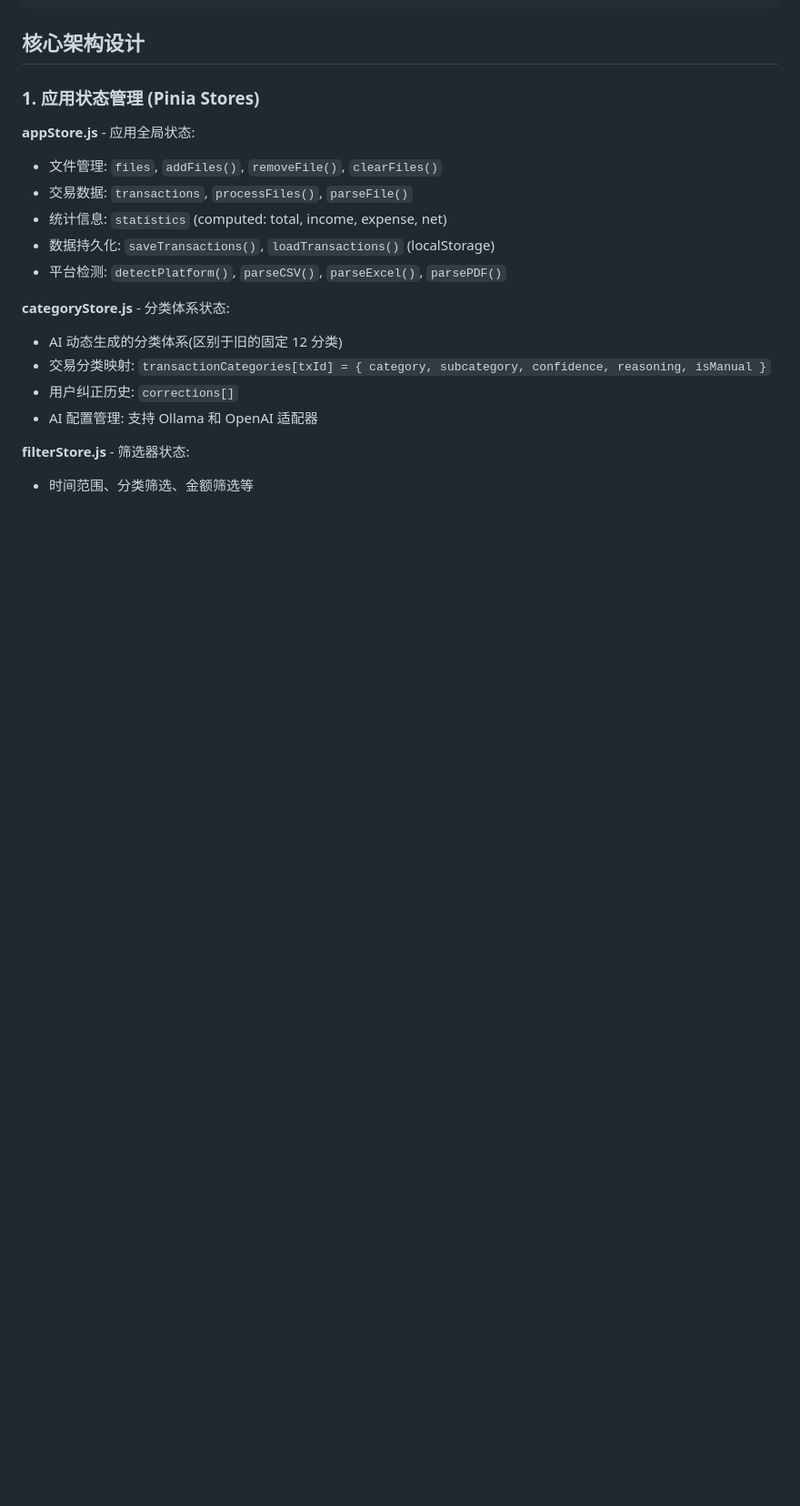
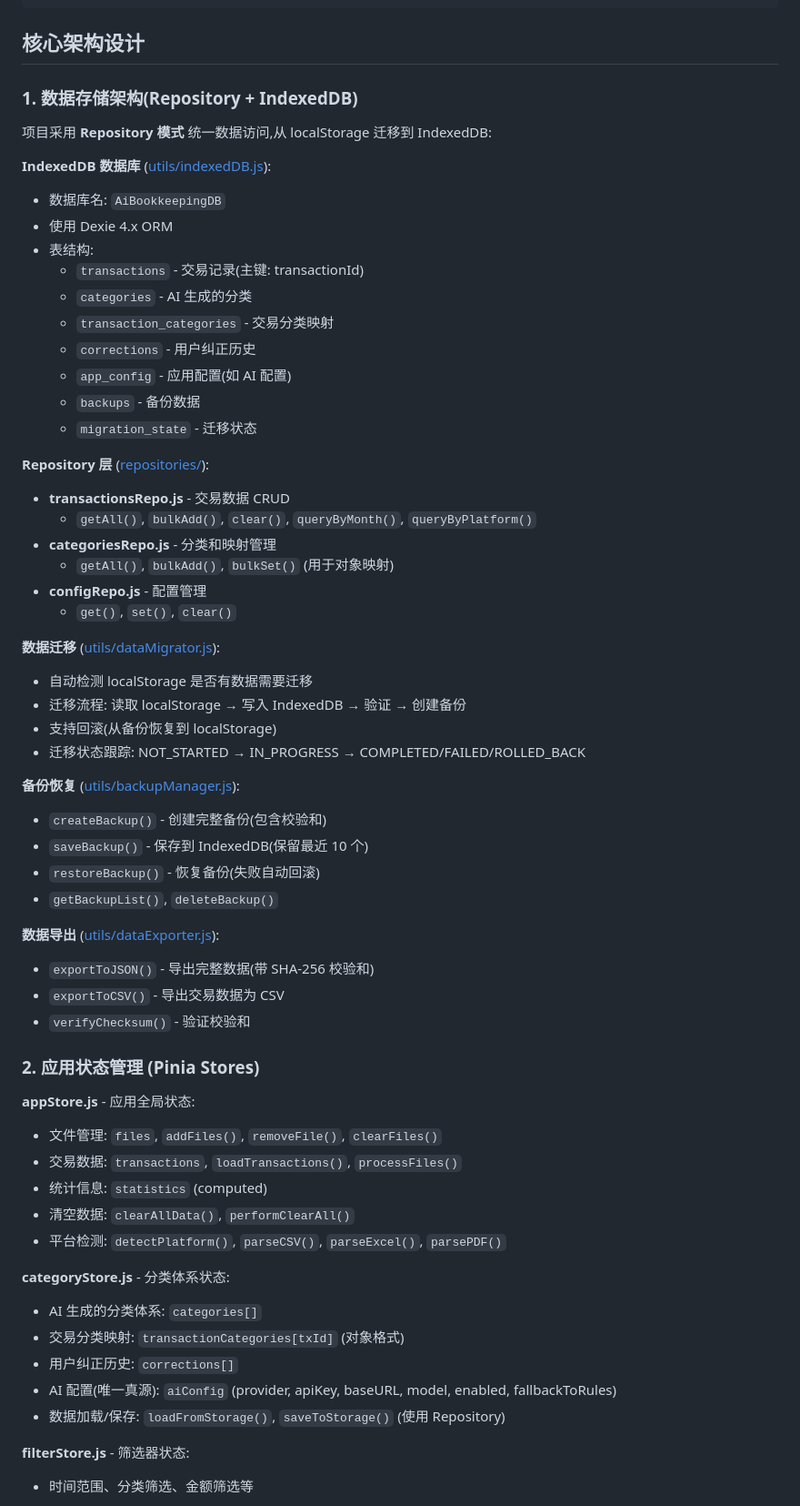
Before and after one commit to yuanv4/AiBookkeeping, a Markdown page: CLAUDE.md, the part around one of its changes. Shown at 91% size. Rendered like a GitHub page; blank space fills up the shorter version.

```diff
--- a/CLAUDE.md
+++ b/CLAUDE.md
@@ -90,20 +118,62 @@ src/
 
 ## 核心架构设计
 
-### 1. 应用状态管理 (Pinia Stores)
+### 1. 数据存储架构(Repository + IndexedDB)
+
+项目采用 **Repository 模式** 统一数据访问,从 localStorage 迁移到 IndexedDB:
+
+**IndexedDB 数据库** ([utils/indexedDB.js](src/utils/indexedDB.js)):
+- 数据库名: `AiBookkeepingDB`
+- 使用 Dexie 4.x ORM
+- 表结构:
+  - `transactions` - 交易记录(主键: transactionId)
+  - `categories` - AI 生成的分类
+  - `transaction_categories` - 交易分类映射
+  - `corrections` - 用户纠正历史
+  - `app_config` - 应用配置(如 AI 配置)
+  - `backups` - 备份数据
+  - `migration_state` - 迁移状态
+
+**Repository 层** ([repositories/](src/repositories/)):
+- **transactionsRepo.js** - 交易数据 CRUD
+  - `getAll()`, `bulkAdd()`, `clear()`, `queryByMonth()`, `queryByPlatform()`
+- **categoriesRepo.js** - 分类和映射管理
+  - `getAll()`, `bulkAdd()`, `bulkSet()` (用于对象映射)
+- **configRepo.js** - 配置管理
+  - `get()`, `set()`, `clear()`
+
+**数据迁移** ([utils/dataMigrator.js](src/utils/dataMigrator.js)):
+- 自动检测 localStorage 是否有数据需要迁移
+- 迁移流程: 读取 localStorage → 写入 IndexedDB → 验证 → 创建备份
+- 支持回滚(从备份恢复到 localStorage)
+- 迁移状态跟踪: NOT_STARTED → IN_PROGRESS → COMPLETED/FAILED/ROLLED_BACK
+
+**备份恢复** ([utils/backupManager.js](src/utils/backupManager.js)):
+- `createBackup()` - 创建完整备份(包含校验和)
+- `saveBackup()` - 保存到 IndexedDB(保留最近 10 个)
+- `restoreBackup()` - 恢复备份(失败自动回滚)
+- `getBackupList()`, `deleteBackup()`
+
+**数据导出** ([utils/dataExporter.js](src/utils/dataExporter.js)):
+- `exportToJSON()` - 导出完整数据(带 SHA-256 校验和)
+- `exportToCSV()` - 导出交易数据为 CSV
+- `verifyChecksum()` - 验证校验和
+
+### 2. 应用状态管理 (Pinia Stores)
 
 **appStore.js** - 应用全局状态:
 - 文件管理: `files`, `addFiles()`, `removeFile()`, `clearFiles()`
-- 交易数据: `transactions`, `processFiles()`, `parseFile()`
-- 统计信息: `statistics` (computed: total, income, expense, net)
-- 数据持久化: `saveTransactions()`, `loadTransactions()` (localStorage)
+- 交易数据: `transactions`, `loadTransactions()`, `processFiles()`
+- 统计信息: `statistics` (computed)
+- 清空数据: `clearAllData()`, `performClearAll()`
 - 平台检测: `detectPlatform()`, `parseCSV()`, `parseExcel()`, `parsePDF()`
 
 **categoryStore.js** - 分类体系状态:
-- AI 动态生成的分类体系(区别于旧的固定 12 分类)
-- 交易分类映射: `transactionCategories[txId] = { category, subcategory, confidence, reasoning, isManual }`
+- AI 生成的分类体系: `categories[]`
+- 交易分类映射: `transactionCategories[txId]` (对象格式)
 - 用户纠正历史: `corrections[]`
-- AI 配置管理: 支持 Ollama 和 OpenAI 适配器
+- AI 配置(唯一真源): `aiConfig` (provider, apiKey, baseURL, model, enabled, fallbackToRules)
+- 数据加载/保存: `loadFromStorage()`, `saveToStorage()` (使用 Repository)
 
 **filterStore.js** - 筛选器状态:
 - 时间范围、分类筛选、金额筛选等
```
Also changed, not shown: other parts of CLAUDE.md (+133 -41 lines).
